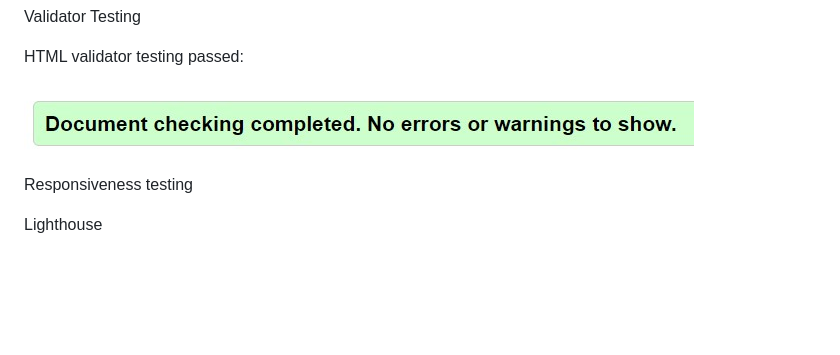
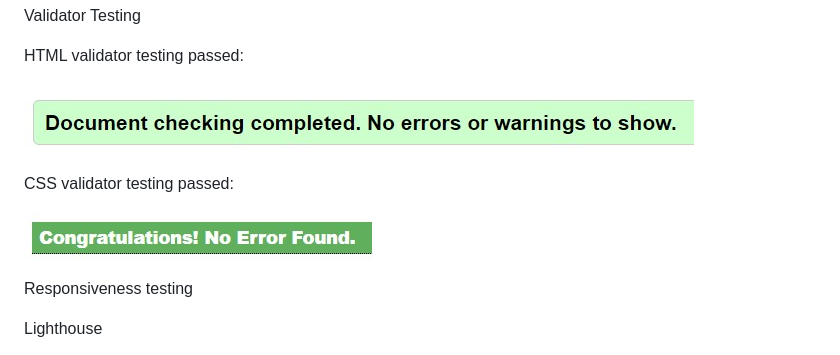
Before and after one commit to caoimheD/game, a Markdown page: README.md, the part around the change. GitHub-like rendering; pictures changed too: assets/images/cssv.jpg (added); blank space fills up the shorter version.

```diff
--- a/README.md
+++ b/README.md
@@ -109,6 +109,10 @@ HTML validator testing passed:
 
 ![nav](assets/images/html.jpg)
 
+CSS validator testing passed:
+
+![nav](assets/images/cssv.jpg)
+
 Responsiveness testing
 
 Lighthouse
```
Also changed, not shown: 3 other files.
